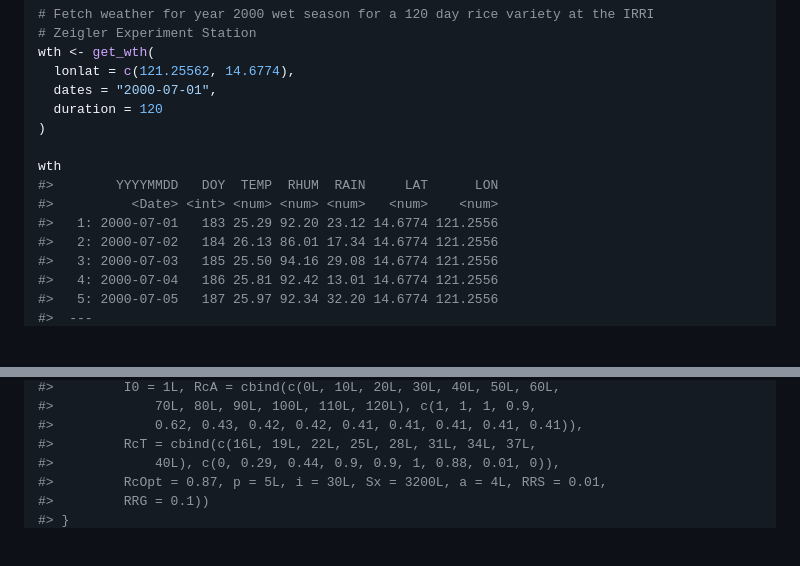
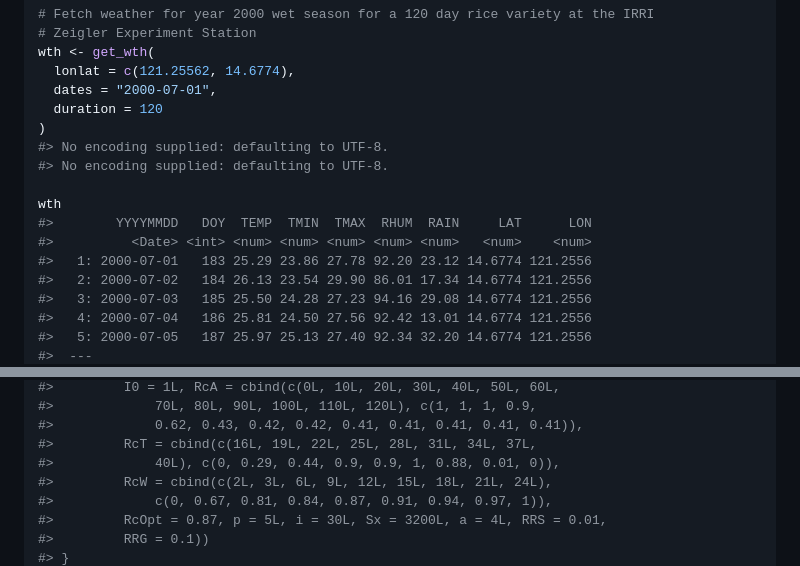
Before and after one commit to adamhsparks/epicrop, a Markdown page: README.md, 2 parts joined by grey strips. GitHub-like rendering; blank space fills up the shorter version.

```diff
--- a/README.md
+++ b/README.md
@@ -57,13 +57,15 @@ wth <- get_wth(
   dates = "2000-07-01",
   duration = 120
 )
+#> No encoding supplied: defaulting to UTF-8.
+#> No encoding supplied: defaulting to UTF-8.
 
 wth
-#>        YYYYMMDD   DOY  TEMP  RHUM  RAIN     LAT      LON
-#>          <Date> <int> <num> <num> <num>   <num>    <num>
-#>   1: 2000-07-01   183 25.29 92.20 23.12 14.6774 121.2556
-#>   2: 2000-07-02   184 26.13 86.01 17.34 14.6774 121.2556
-#>   3: 2000-07-03   185 25.50 94.16 29.08 14.6774 121.2556
-#>   4: 2000-07-04   186 25.81 92.42 13.01 14.6774 121.2556
-#>   5: 2000-07-05   187 25.97 92.34 32.20 14.6774 121.2556
+#>        YYYYMMDD   DOY  TEMP  TMIN  TMAX  RHUM  RAIN     LAT      LON
+#>          <Date> <int> <num> <num> <num> <num> <num>   <num>    <num>
+#>   1: 2000-07-01   183 25.29 23.86 27.78 92.20 23.12 14.6774 121.2556
+#>   2: 2000-07-02   184 26.13 23.54 29.90 86.01 17.34 14.6774 121.2556
+#>   3: 2000-07-03   185 25.50 24.28 27.23 94.16 29.08 14.6774 121.2556
+#>   4: 2000-07-04   186 25.81 24.50 27.56 92.42 13.01 14.6774 121.2556
+#>   5: 2000-07-05   187 25.97 25.13 27.40 92.34 32.20 14.6774 121.2556
 #>  ---
@@ -93,6 +95,8 @@ bb
 #>             0.62, 0.43, 0.42, 0.42, 0.41, 0.41, 0.41, 0.41, 0.41)),
 #>         RcT = cbind(c(16L, 19L, 22L, 25L, 28L, 31L, 34L, 37L,
 #>             40L), c(0, 0.29, 0.44, 0.9, 0.9, 1, 0.88, 0.01, 0)),
+#>         RcW = cbind(c(2L, 3L, 6L, 9L, 12L, 15L, 18L, 21L, 24L),
+#>             c(0, 0.67, 0.81, 0.84, 0.87, 0.91, 0.94, 0.97, 1)),
 #>         RcOpt = 0.87, p = 5L, i = 30L, Sx = 3200L, a = 4L, RRS = 0.01,
 #>         RRG = 0.1))
 #> }
```
Also changed, not shown: other parts of README.md (+6 -6 lines).
